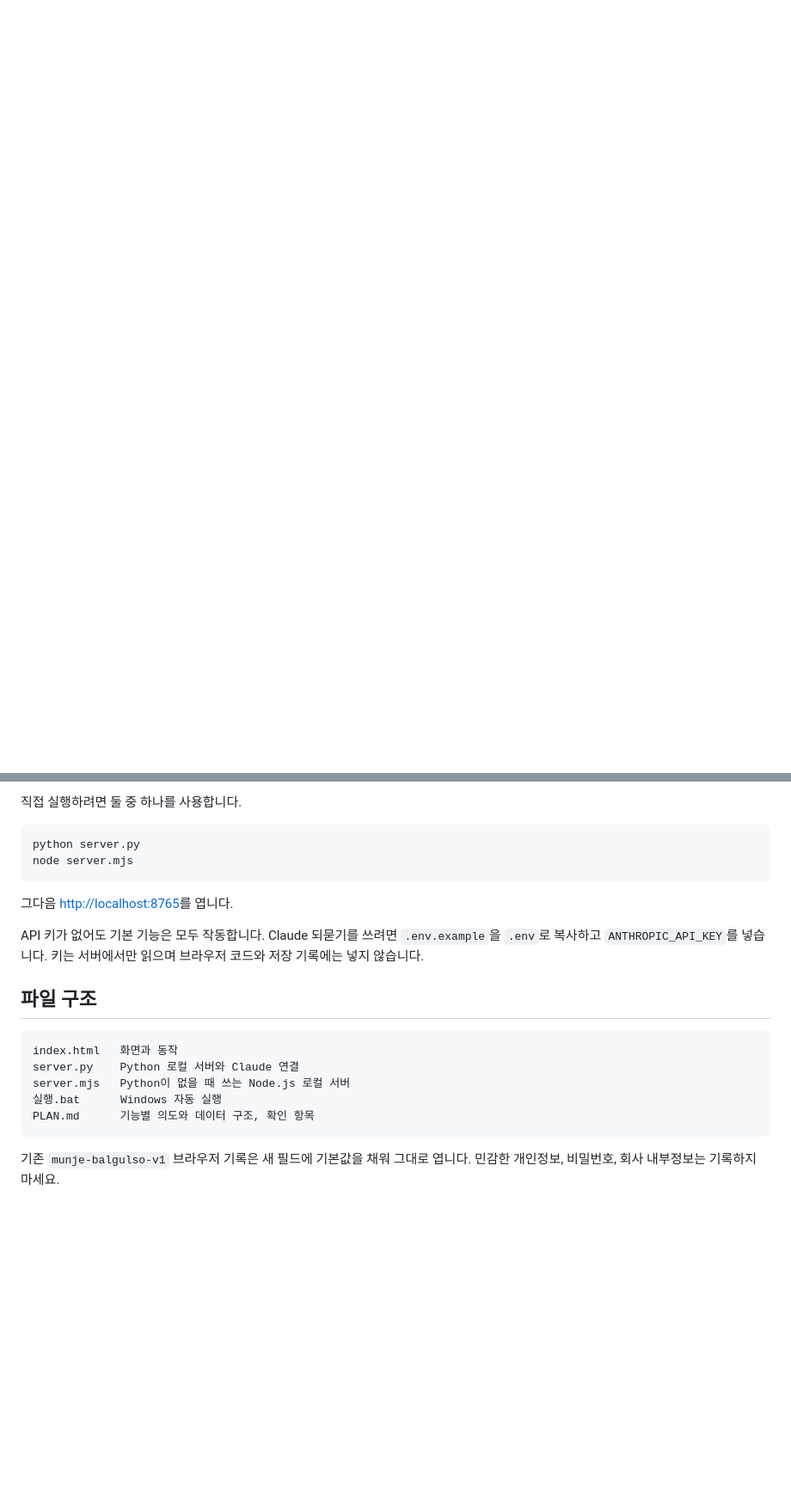
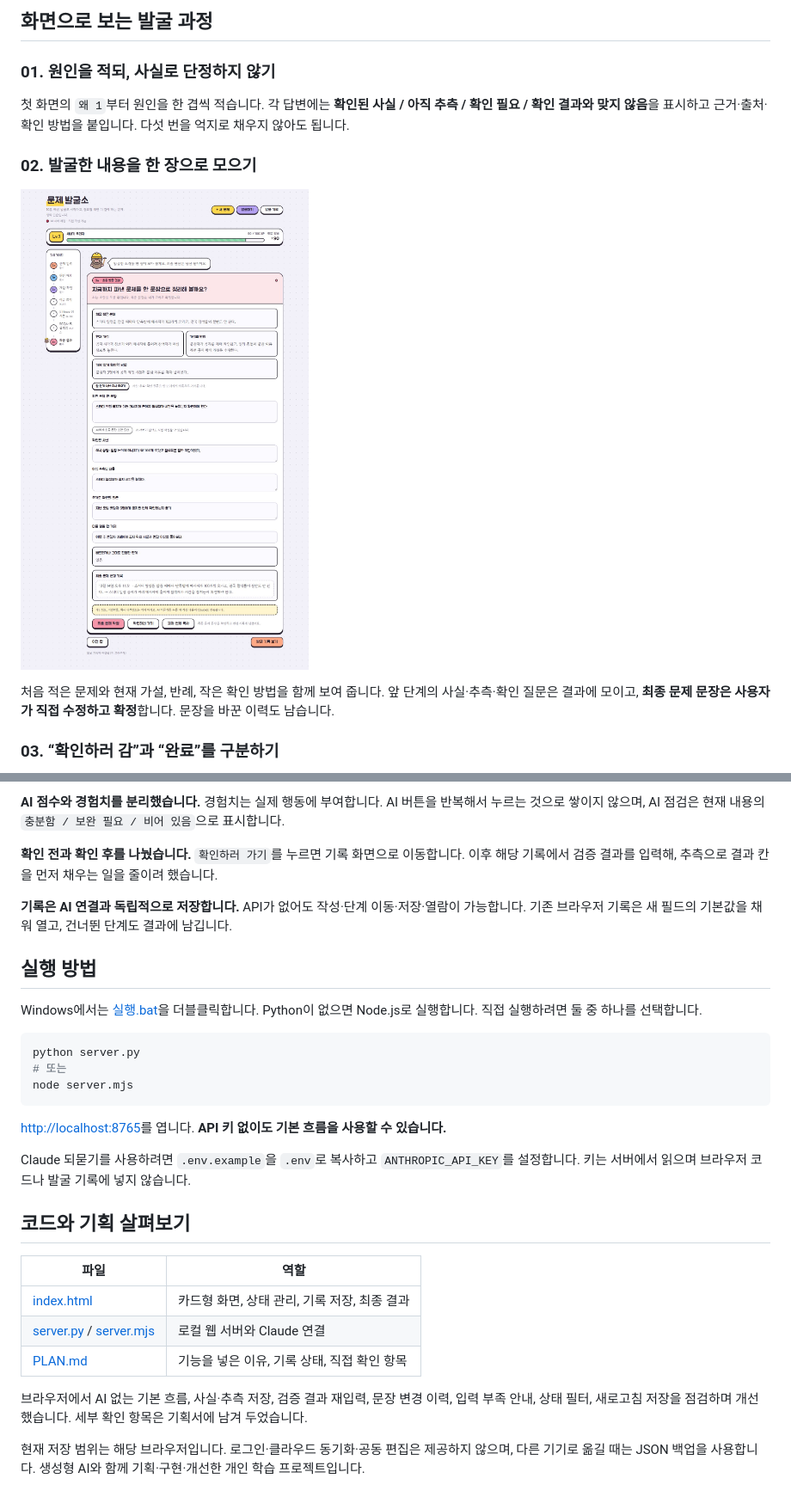
Before and after one commit to huijae1234/problem-lab, a Markdown page: README.md, 2 parts joined by grey strips. Shown: that part at 86% size. GitHub-like rendering; pictures changed too: docs/screenshots/02-result.jpg (added); blank space fills up the shorter version.

````diff
--- a/README.md
+++ b/README.md
@@ -9,0 +30,14 @@
+## 화면으로 보는 발굴 과정
+
+### 01. 원인을 적되, 사실로 단정하지 않기
+
+첫 화면의 `왜 1`부터 원인을 한 겹씩 적습니다. 각 답변에는 **확인된 사실 / 아직 추측 / 확인 필요 / 확인 결과와 맞지 않음**을 표시하고 근거·출처·확인 방법을 붙입니다. 다섯 번을 억지로 채우지 않아도 됩니다.
+
+### 02. 발굴한 내용을 한 장으로 모으기
+
+![최종 발굴 결과 — 처음 문제, 가설과 반례, 작은 확인 방법, 최종 문제와 다음 행동](docs/screenshots/02-result.jpg)
+
+처음 적은 문제와 현재 가설, 반례, 작은 확인 방법을 함께 보여 줍니다. 앞 단계의 사실·추측·확인 질문은 결과에 모이고, **최종 문제 문장은 사용자가 직접 수정하고 확정**합니다. 문장을 바꾼 이력도 남습니다.
+
+### 03. “확인하러 감”과 “완료”를 구분하기
+
@@ -31,23 +73,32 @@ Windows에서는 `실행.bat`을 더블클릭합니다. Python이 없으면 Node
 
-직접 실행하려면 둘 중 하나를 사용합니다.
+**AI 점수와 경험치를 분리했습니다.** 경험치는 실제 행동에 부여합니다. AI 버튼을 반복해서 누르는 것으로 쌓이지 않으며, AI 점검은 현재 내용의 `충분함 / 보완 필요 / 비어 있음`으로 표시합니다.
+
+**확인 전과 확인 후를 나눴습니다.** `확인하러 가기`를 누르면 기록 화면으로 이동합니다. 이후 해당 기록에서 검증 결과를 입력해, 추측으로 결과 칸을 먼저 채우는 일을 줄이려 했습니다.
+
+**기록은 AI 연결과 독립적으로 저장합니다.** API가 없어도 작성·단계 이동·저장·열람이 가능합니다. 기존 브라우저 기록은 새 필드의 기본값을 채워 열고, 건너뛴 단계도 결과에 남깁니다.
+
+## 실행 방법
+
+Windows에서는 [실행.bat](실행.bat)을 더블클릭합니다. Python이 없으면 Node.js로 실행합니다. 직접 실행하려면 둘 중 하나를 선택합니다.
 
 ```bash
 python server.py
+# 또는
 node server.mjs
 ```
 
-그다음 [http://localhost:8765](http://localhost:8765)를 엽니다.
+[http://localhost:8765](http://localhost:8765)를 엽니다. **API 키 없이도 기본 흐름을 사용할 수 있습니다.**
 
-API 키가 없어도 기본 기능은 모두 작동합니다. Claude 되묻기를 쓰려면 `.env.example`을 `.env`로 복사하고 `ANTHROPIC_API_KEY`를 넣습니다. 키는 서버에서만 읽으며 브라우저 코드와 저장 기록에는 넣지 않습니다.
+Claude 되묻기를 사용하려면 `.env.example`을 `.env`로 복사하고 `ANTHROPIC_API_KEY`를 설정합니다. 키는 서버에서 읽으며 브라우저 코드나 발굴 기록에 넣지 않습니다.
 
-## 파일 구조
+## 코드와 기획 살펴보기
 
-```text
-index.html   화면과 동작
-server.py    Python 로컬 서버와 Claude 연결
-server.mjs   Python이 없을 때 쓰는 Node.js 로컬 서버
-실행.bat      Windows 자동 실행
-PLAN.md      기능별 의도와 데이터 구조, 확인 항목
-```
+| 파일 | 역할 |
+|---|---|
+| [index.html](index.html) | 카드형 화면, 상태 관리, 기록 저장, 최종 결과 |
+| [server.py](server.py) / [server.mjs](server.mjs) | 로컬 웹 서버와 Claude 연결 |
+| [PLAN.md](PLAN.md) | 기능을 넣은 이유, 기록 상태, 직접 확인 항목 |
 
-기존 `munje-balgulso-v1` 브라우저 기록은 새 필드에 기본값을 채워 그대로 엽니다. 민감한 개인정보, 비밀번호, 회사 내부정보는 기록하지 마세요.
+브라우저에서 AI 없는 기본 흐름, 사실·추측 저장, 검증 결과 재입력, 문장 변경 이력, 입력 부족 안내, 상태 필터, 새로고침 저장을 점검하며 개선했습니다. 세부 확인 항목은 기획서에 남겨 두었습니다.
+
+현재 저장 범위는 해당 브라우저입니다. 로그인·클라우드 동기화·공동 편집은 제공하지 않으며, 다른 기기로 옮길 때는 JSON 백업을 사용합니다. 생성형 AI와 함께 기획·구현·개선한 개인 학습 프로젝트입니다.
````
Also changed, not shown: other parts of README.md (+48 -20 lines), docs/screenshots/README.md (added, +9 -0 lines), docs/screenshots/01-digging.jpg (added), docs/screenshots/03-records.jpg (added), docs/screenshots/04-validation.jpg (added).
